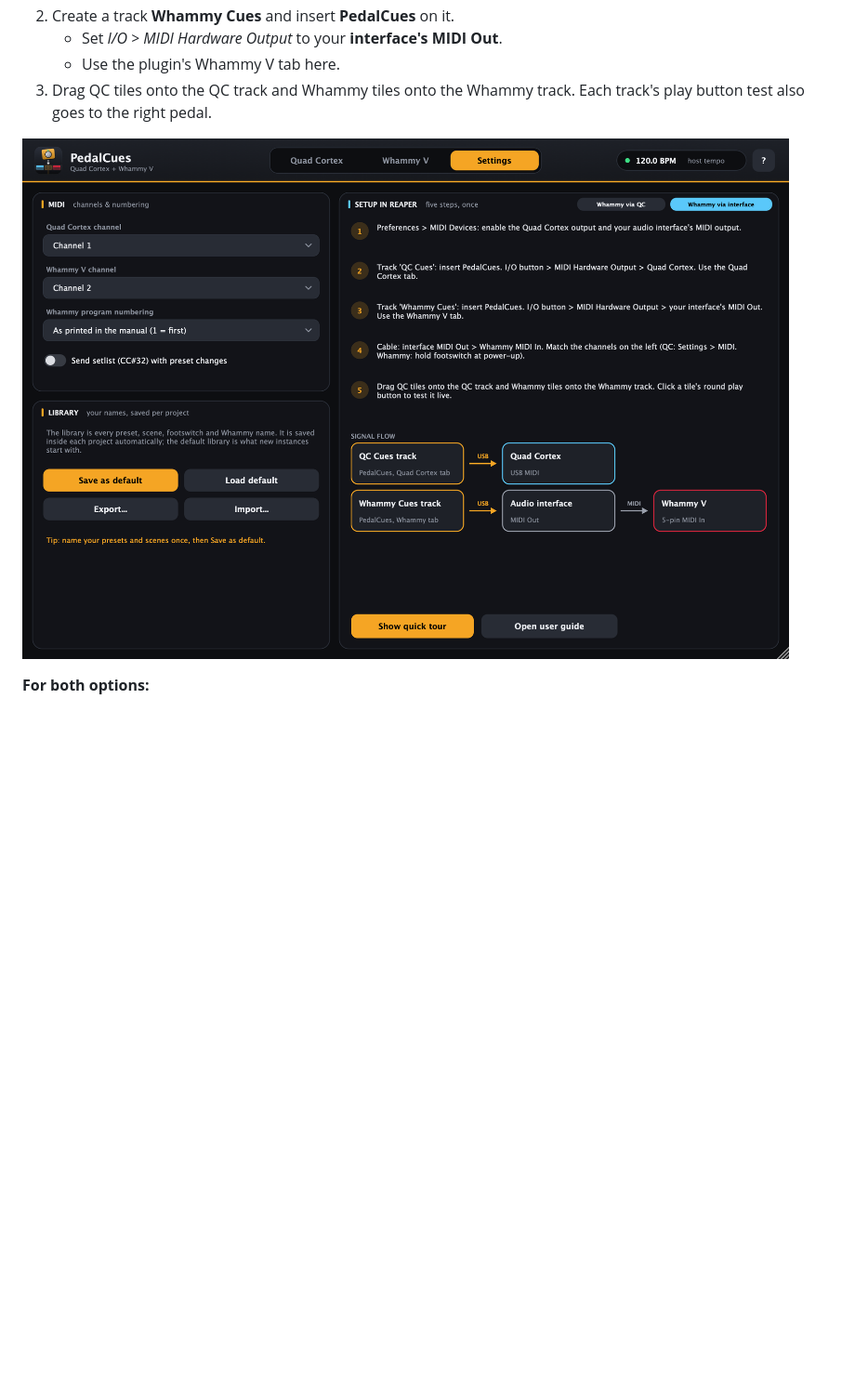
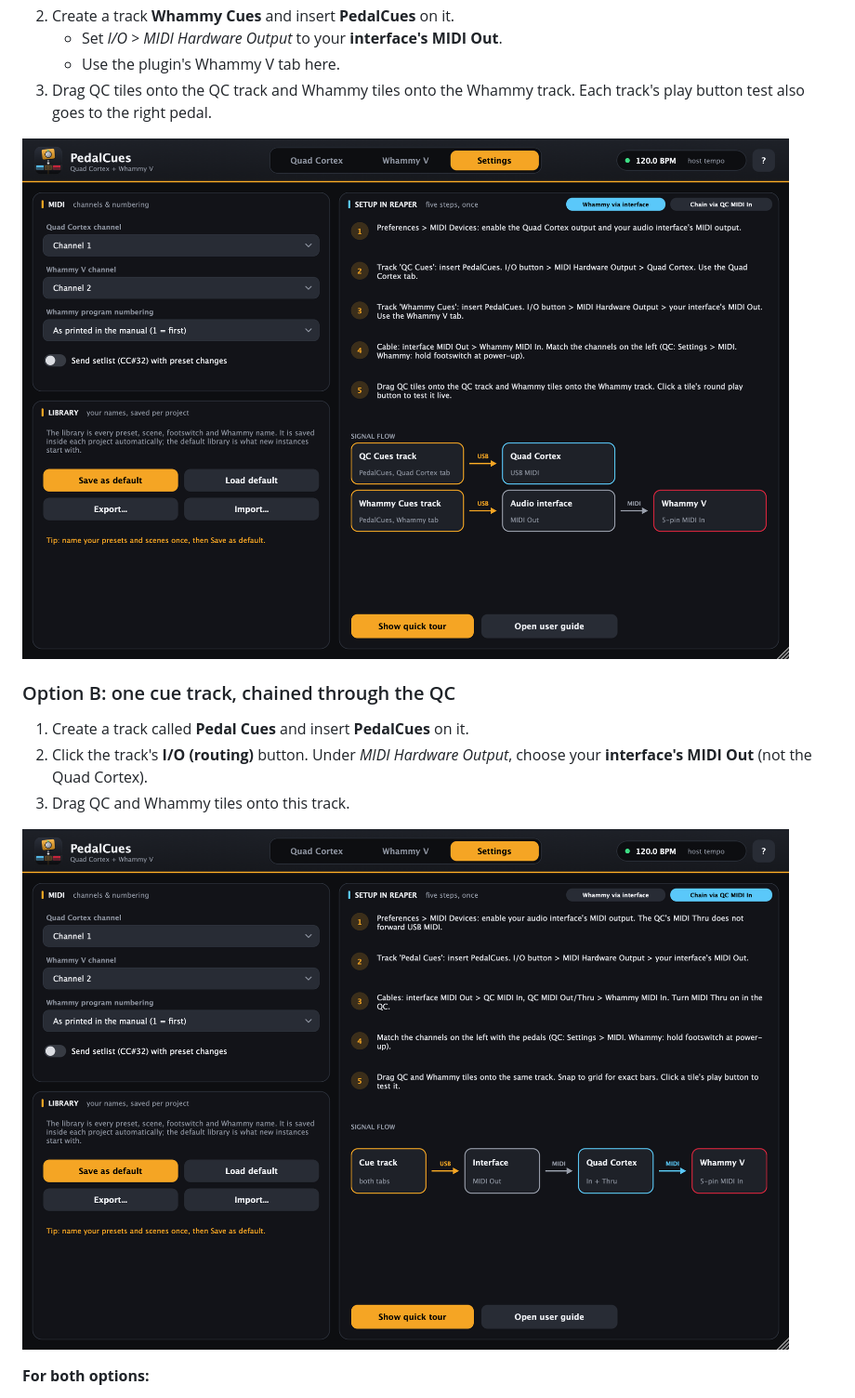
Before and after one commit to thankost/pedal-cues, a Markdown page: docs/GUIDE.md, the part around the change printed below. Shown: that part at 93% size. Drawn GitHub-style; pictures changed too: docs/images/settings-interface.png (deleted), docs/images/settings-qc-chain.png (added), docs/images/settings.png; blank space fills up the shorter version.

```diff
--- a/docs/GUIDE.md
+++ b/docs/GUIDE.md
@@ -88,7 +84,15 @@ First, in *Preferences > Audio > MIDI Devices*, enable the **Quad Cortex** MIDI
    - Use the plugin's Whammy V tab here.
 3. Drag QC tiles onto the QC track and Whammy tiles onto the Whammy track. Each track's play button test also goes to the right pedal.
 
-![Settings, "Whammy via interface" steps](images/settings-interface.png)
+![Settings, "Whammy via interface" steps](images/settings.png)
+
+### Option B: one cue track, chained through the QC
+
+1. Create a track called **Pedal Cues** and insert **PedalCues** on it.
+2. Click the track's **I/O (routing)** button. Under *MIDI Hardware Output*, choose your **interface's MIDI Out** (not the Quad Cortex).
+3. Drag QC and Whammy tiles onto this track.
+
+![Settings, "Chain via QC MIDI In" steps](images/settings-qc-chain.png)
 
 **For both options:**
 - Turn **snap to grid** on so clips land exactly on bars.
```
Also changed, not shown: other parts of docs/GUIDE.md (+14 -16 lines), README.md (+8 -2 lines), docs/images/routing.png, docs/images/timeline.png, 8 other files.
